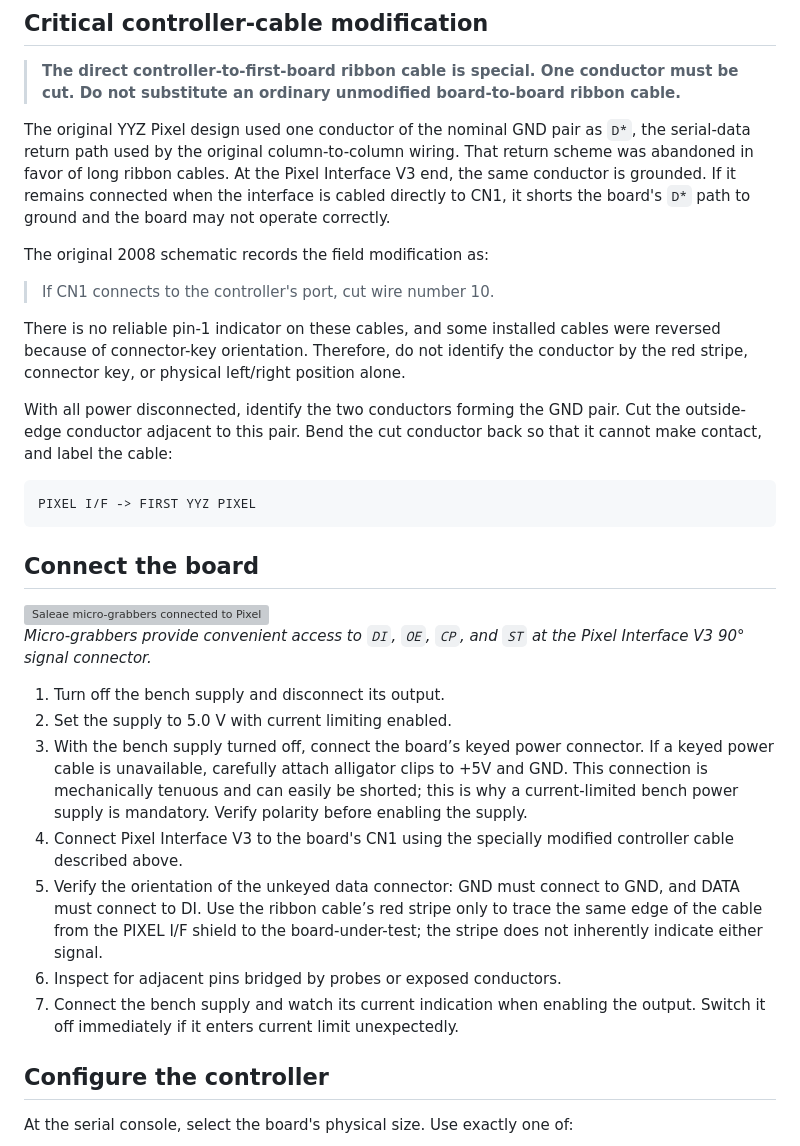
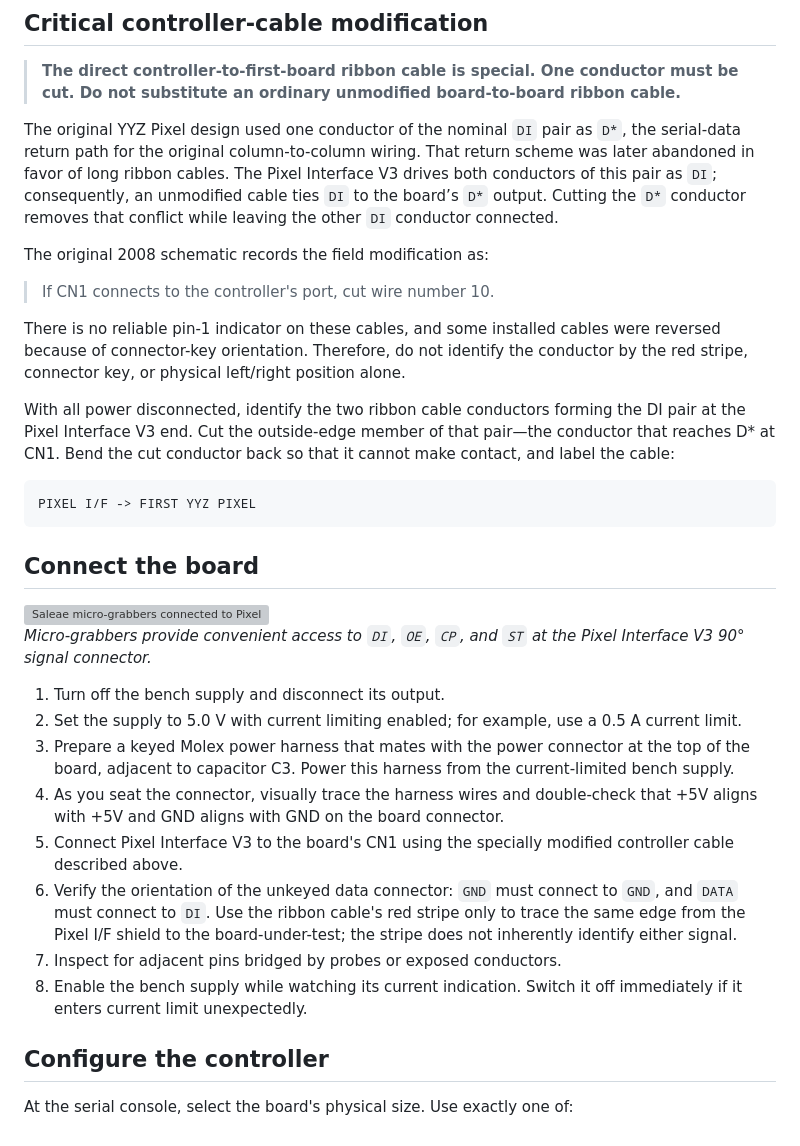
Before and after one commit to allanschwartz/yahrzeit, a Markdown page: Hardware/YYZ_PIXEL_BOARD_TESTING.md, the part around the change. GitHub-like rendering; grey boxes are pictures that could not be loaded.

Commit message:
small corrections, "cut ribbon cable pin 10"

````diff
--- a/Hardware/YYZ_PIXEL_BOARD_TESTING.md
+++ b/Hardware/YYZ_PIXEL_BOARD_TESTING.md
@@ -39,12 +39,7 @@ for example 0.5 A.
 > conductor must be cut. Do not substitute an ordinary unmodified
 > board-to-board ribbon cable.**
 
-The original YYZ Pixel design used one conductor of the nominal GND pair as
-`D*`, the serial-data return path used by the original column-to-column wiring.
-That return scheme was abandoned in favor of long ribbon cables. At the Pixel
-Interface V3 end, the same conductor is grounded. If it remains connected when
-the interface is cabled directly to CN1, it shorts the board's `D*` path to
-ground and the board may not operate correctly.
+The original YYZ Pixel design used one conductor of the nominal `DI` pair as `D*`, the serial-data return path for the original column-to-column wiring. That return scheme was later abandoned in favor of long ribbon cables. The Pixel Interface V3 drives both conductors of this pair as `DI`; consequently, an unmodified cable ties `DI` to the board’s `D*` output. Cutting the `D*` conductor removes that conflict while leaving the other `DI` conductor connected.
 
 The original 2008 schematic records the field modification as:
 
@@ -55,7 +50,7 @@ were reversed because of connector-key orientation. Therefore, do not identify
 the conductor by the red stripe, connector key, or physical left/right position
 alone.
 
-With all power disconnected, identify the two conductors forming the GND pair. Cut the outside-edge conductor adjacent to this pair. Bend the cut conductor back so that it cannot make contact, and label the cable:
+With all power disconnected, identify the two ribbon cable conductors forming the DI pair at the Pixel Interface V3 end. Cut the outside-edge member of that pair—the conductor that reaches D* at CN1. Bend the cut conductor back so that it cannot make contact, and label the cable:
 
 ```text
 PIXEL I/F -> FIRST YYZ PIXEL
@@ -73,14 +68,21 @@ PIXEL I/F -> FIRST YYZ PIXEL
 Pixel Interface V3 90° signal connector.*
 
 1. Turn off the bench supply and disconnect its output.
-2. Set the supply to 5.0 V with current limiting enabled.
-3. With the bench supply turned off, connect the board’s keyed power connector. If a keyed power cable is unavailable, carefully attach alligator clips to +5V and GND. This connection is mechanically tenuous and can easily be shorted; this is why a current-limited bench power supply is mandatory. Verify polarity before enabling the supply.
-4. Connect Pixel Interface V3 to the board's CN1 using the specially modified
+2. Set the supply to 5.0 V with current limiting enabled; for example, use a
+   0.5 A current limit.
+3. Prepare a keyed Molex power harness that mates with the power connector at
+   the top of the board, adjacent to capacitor C3. Power this harness from the
+   current-limited bench supply.
+4. As you seat the connector, visually trace the harness wires and double-check that +5V aligns with +5V and GND aligns with GND on the board connector.
+6. Connect Pixel Interface V3 to the board's CN1 using the specially modified
    controller cable described above.
-5. Verify the orientation of the unkeyed data connector: GND must connect to GND, and DATA must connect to DI. Use the ribbon cable’s red stripe only to trace the same edge of the cable from the PIXEL I/F shield to the board-under-test; the stripe does not inherently indicate either signal.
-6. Inspect for adjacent pins bridged by probes or exposed conductors.
-7. Connect the bench supply and watch its current indication when enabling the
-   output. Switch it off immediately if it enters current limit unexpectedly.
+7. Verify the orientation of the unkeyed data connector: `GND` must connect
+   to `GND`, and `DATA` must connect to `DI`. Use the ribbon cable's red stripe
+   only to trace the same edge from the Pixel I/F shield to the
+   board-under-test; the stripe does not inherently identify either signal.
+8. Inspect for adjacent pins bridged by probes or exposed conductors.
+9. Enable the bench supply while watching its current indication. Switch it
+   off immediately if it enters current limit unexpectedly.
 
 ## Configure the controller
 
````
